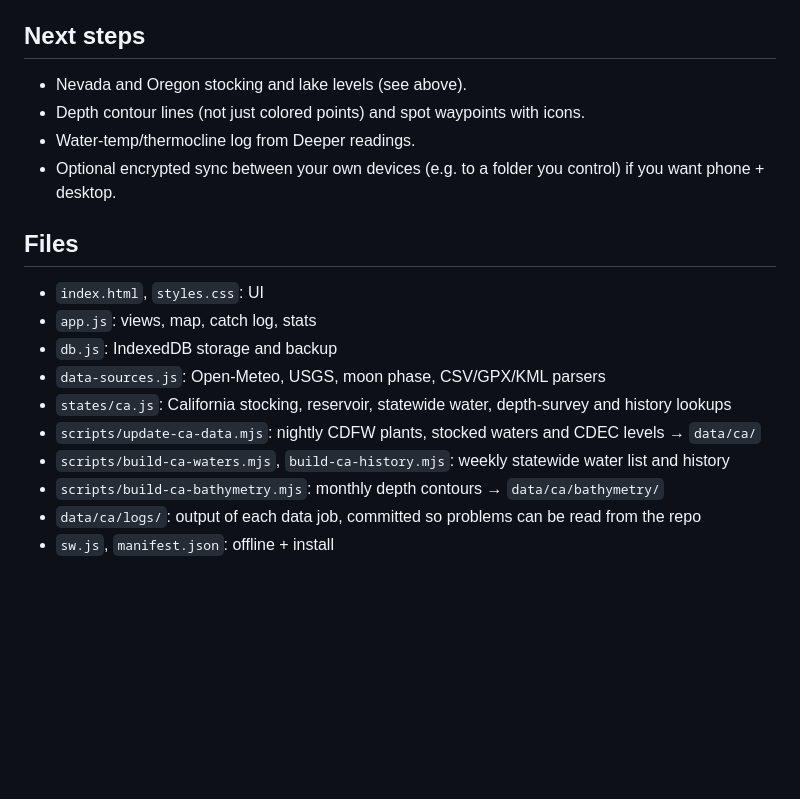
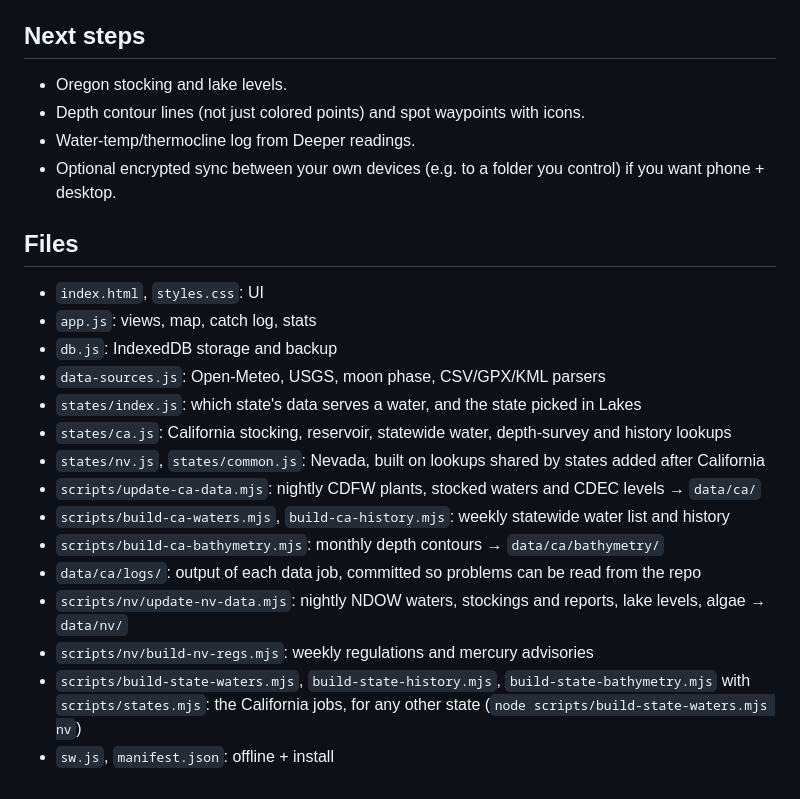
Before and after one commit to mikegutberlet/FishingApp, a Markdown page: README.md, the part around one of its changes. Rendered like a GitHub page; blank space fills up the shorter version.

```diff
--- a/README.md
+++ b/README.md
@@ -108,7 +130,7 @@ Reverse-engineering other apps isn't needed: the public sources above cover cond
 
 ## Next steps
 
-* Nevada and Oregon stocking and lake levels (see above).
+* Oregon stocking and lake levels.
 * Depth contour lines (not just colored points) and spot waypoints with icons.
 * Water-temp/thermocline log from Deeper readings.
 * Optional encrypted sync between your own devices (e.g. to a folder you control) if you want phone + desktop.
@@ -119,9 +141,14 @@ Reverse-engineering other apps isn't needed: the public sources above cover cond
 * `app.js`: views, map, catch log, stats
 * `db.js`: IndexedDB storage and backup
 * `data-sources.js`: Open-Meteo, USGS, moon phase, CSV/GPX/KML parsers
+* `states/index.js`: which state's data serves a water, and the state picked in Lakes
 * `states/ca.js`: California stocking, reservoir, statewide water, depth-survey and history lookups
+* `states/nv.js`, `states/common.js`: Nevada, built on lookups shared by states added after California
 * `scripts/update-ca-data.mjs`: nightly CDFW plants, stocked waters and CDEC levels → `data/ca/`
 * `scripts/build-ca-waters.mjs`, `build-ca-history.mjs`: weekly statewide water list and history
 * `scripts/build-ca-bathymetry.mjs`: monthly depth contours → `data/ca/bathymetry/`
 * `data/ca/logs/`: output of each data job, committed so problems can be read from the repo
+* `scripts/nv/update-nv-data.mjs`: nightly NDOW waters, stockings and reports, lake levels, algae → `data/nv/`
+* `scripts/nv/build-nv-regs.mjs`: weekly regulations and mercury advisories
+* `scripts/build-state-waters.mjs`, `build-state-history.mjs`, `build-state-bathymetry.mjs` with `scripts/states.mjs`: the California jobs, for any other state (`node scripts/build-state-waters.mjs nv`)
 * `sw.js`, `manifest.json`: offline + install
```
Also changed, not shown: other parts of README.md (+22 -0 lines).
